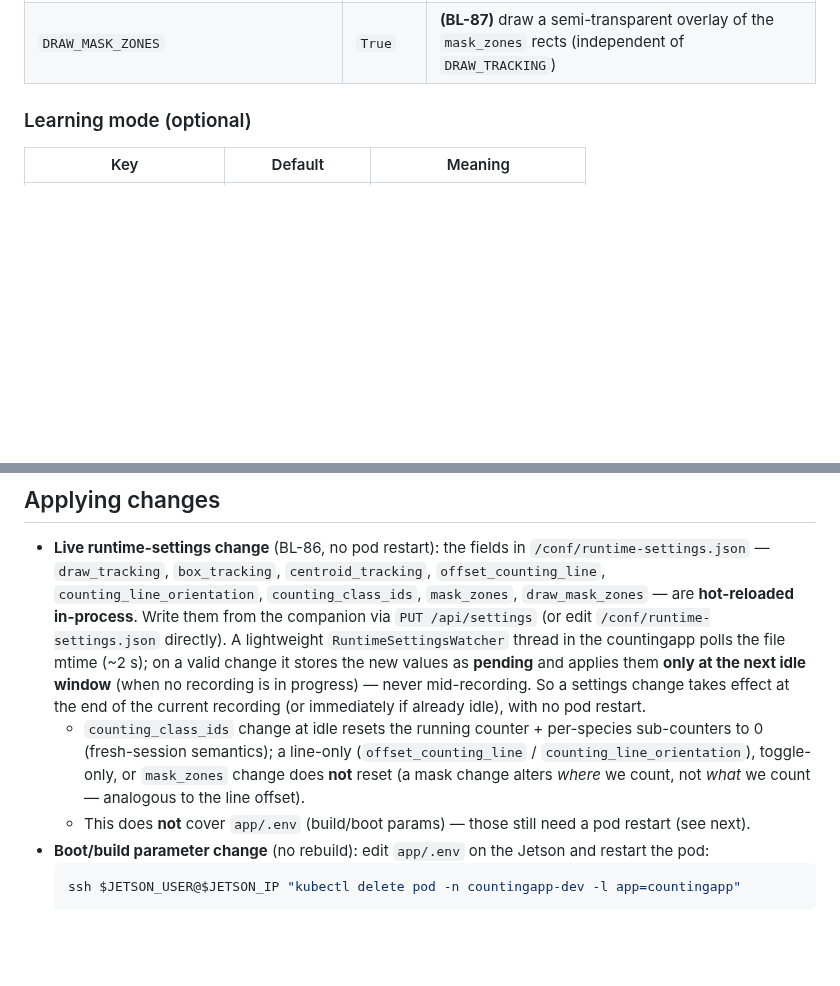
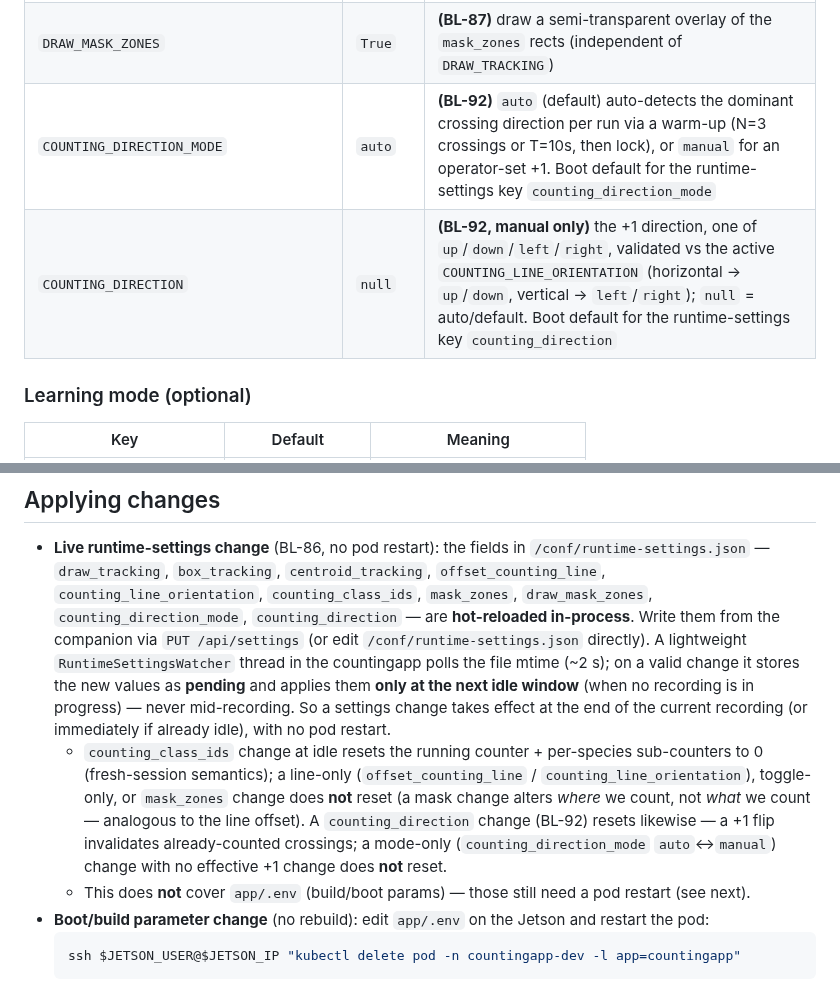
Before and after one commit to wloonis/animal-counter, a Markdown page: docs/04_configuration.md, 2 parts joined by grey strips. Drawn GitHub-style; blank space fills up the shorter version.

Commit message:
docs: sync to changed surface (main..HEAD)

```diff
--- a/docs/04_configuration.md
+++ b/docs/04_configuration.md
@@ -91,6 +91,8 @@ atomically (tmp + `os.replace`) so the companion's `GET /api/snapshot`
 | `CENTROID_TRACKING` / `BOX_TRACKING` | True / True | What to draw when `DRAW_TRACKING=True` |
 | `MASK_ZONES` | `[]` | **(BL-87)** normalized axis-aligned exclusion rects `{x,y,w,h}` in `[0..1]`; detections whose centroid falls inside any rect are dropped before tracking (no track → no count). Default `[]` = no-op |
 | `DRAW_MASK_ZONES` | `True` | **(BL-87)** draw a semi-transparent overlay of the `mask_zones` rects (independent of `DRAW_TRACKING`) |
+| `COUNTING_DIRECTION_MODE` | `auto` | **(BL-92)** `auto` (default) auto-detects the dominant crossing direction per run via a warm-up (N=3 crossings or T=10s, then lock), or `manual` for an operator-set +1. Boot default for the runtime-settings key `counting_direction_mode` |
+| `COUNTING_DIRECTION` | `null` | **(BL-92, manual only)** the +1 direction, one of `up`/`down`/`left`/`right`, validated vs the active `COUNTING_LINE_ORIENTATION` (horizontal → `up`/`down`, vertical → `left`/`right`); `null` = auto/default. Boot default for the runtime-settings key `counting_direction` |
 
 ### Learning mode (optional)
 
@@ -137,7 +139,8 @@ atomically (tmp + `os.replace`) so the companion's `GET /api/snapshot`
 - **Live runtime-settings change** (BL-86, no pod restart): the fields in
   `/conf/runtime-settings.json` — `draw_tracking`, `box_tracking`,
   `centroid_tracking`, `offset_counting_line`, `counting_line_orientation`,
-  `counting_class_ids`, `mask_zones`, `draw_mask_zones` — are **hot-reloaded in-process**. Write them from the
+  `counting_class_ids`, `mask_zones`, `draw_mask_zones`,
+  `counting_direction_mode`, `counting_direction` — are **hot-reloaded in-process**. Write them from the
   companion via `PUT /api/settings` (or edit `/conf/runtime-settings.json`
   directly). A lightweight `RuntimeSettingsWatcher` thread in the countingapp
   polls the file mtime (~2 s); on a valid change it stores the new values as
@@ -149,7 +152,11 @@ atomically (tmp + `os.replace`) so the companion's `GET /api/snapshot`
     per-species sub-counters to 0 (fresh-session semantics); a line-only
     (`offset_counting_line` / `counting_line_orientation`), toggle-only, or
     `mask_zones` change does **not** reset (a mask change alters *where* we
-    count, not *what* we count — analogous to the line offset).
+    count, not *what* we count — analogous to the line offset). A
+    `counting_direction` change (BL-92) resets likewise — a +1 flip
+    invalidates already-counted crossings; a mode-only
+    (`counting_direction_mode` `auto`↔`manual`) change with no effective +1
+    change does **not** reset.
   - This does **not** cover `app/.env` (build/boot params) — those still need
     a pod restart (see next).
 - **Boot/build parameter change** (no rebuild): edit `app/.env` on the Jetson
```
Also changed, not shown: README.md (+5 -0 lines).
